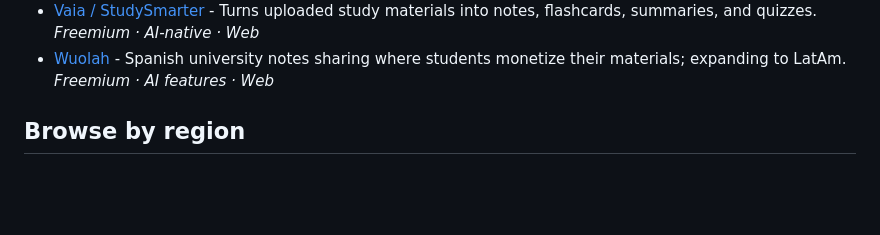
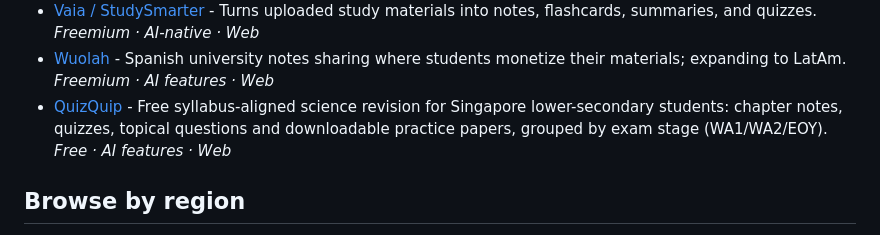
Before and after one commit to studyarena-com/awesome-study-tools, a Markdown page: README.md, the part around the change. Rendered like a GitHub page; blank space fills up the shorter version.

Commit message:
Add QuizQuip to Test Prep (Global)

```diff
--- a/README.md
+++ b/README.md
@@ -273,6 +273,7 @@ Every tool name below is a direct link. Entries are alphabetical within each sec
 - [Turbo AI](https://www.turbo.ai/) - Turns lectures, documents, and videos into notes, flashcards, quizzes, and audio summaries. _Freemium · AI-native · Web · iOS · Android_
 - [Vaia / StudySmarter](https://vaia.com/) - Turns uploaded study materials into notes, flashcards, summaries, and quizzes. _Freemium · AI-native · Web_
 - [Wuolah](https://wuolah.com/) - Spanish university notes sharing where students monetize their materials; expanding to LatAm. _Freemium · AI features · Web_
+- [QuizQuip](https://quizquip.com/) - Free syllabus-aligned science revision for Singapore lower-secondary students: chapter notes, quizzes, topical questions and downloadable practice papers, grouped by exam stage (WA1/WA2/EOY). _Free · AI features · Web_
 
 ## Browse by region
 
```
